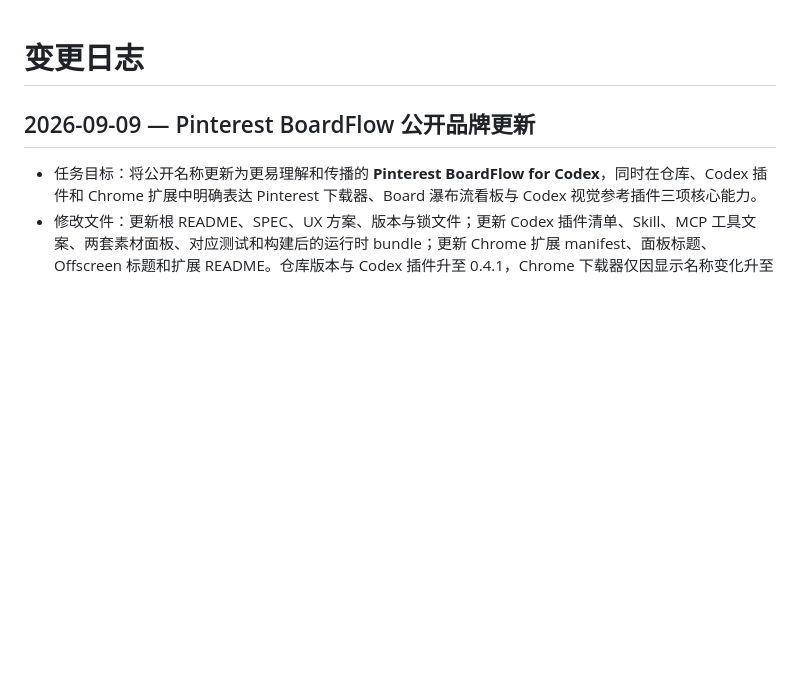
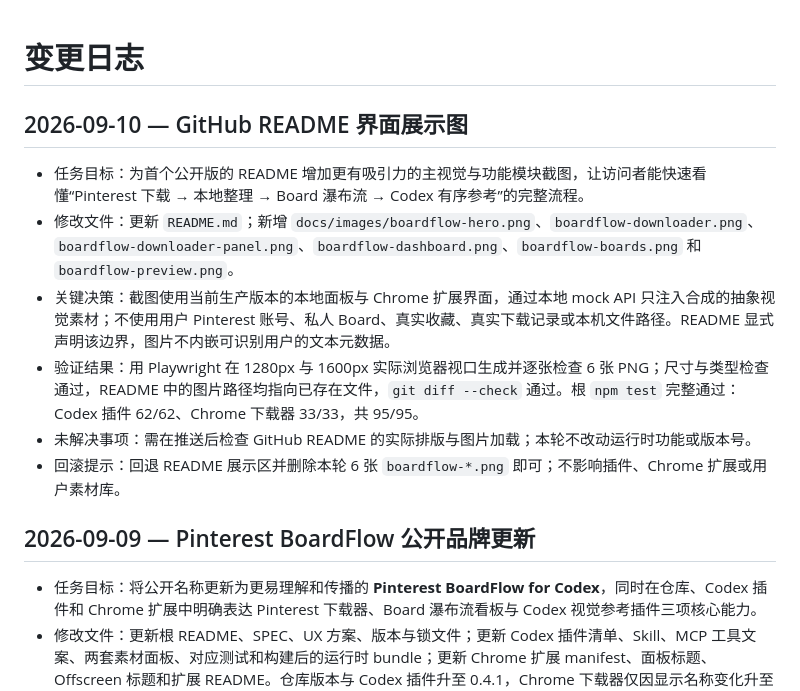
Before and after one commit to Panda-LJW/pinterest-reference-panel, a Markdown page: LOG.md, the part around the change. Rendered like a GitHub page; blank space fills up the shorter version.

Commit message:
docs: add BoardFlow README showcase (#3)
Co-authored-by: Panda-LJW <199377893+Panda-LJW@users.noreply.github.com>

```diff
--- a/LOG.md
+++ b/LOG.md
@@ -1,4 +1,13 @@
 # 变更日志
+
+## 2026-09-10 — GitHub README 界面展示图
+
+- 任务目标：为首个公开版的 README 增加更有吸引力的主视觉与功能模块截图，让访问者能快速看懂“Pinterest 下载 → 本地整理 → Board 瀑布流 → Codex 有序参考”的完整流程。
+- 修改文件：更新 `README.md`；新增 `docs/images/boardflow-hero.png`、`boardflow-downloader.png`、`boardflow-downloader-panel.png`、`boardflow-dashboard.png`、`boardflow-boards.png` 和 `boardflow-preview.png`。
+- 关键决策：截图使用当前生产版本的本地面板与 Chrome 扩展界面，通过本地 mock API 只注入合成的抽象视觉素材；不使用用户 Pinterest 账号、私人 Board、真实收藏、真实下载记录或本机文件路径。README 显式声明该边界，图片不内嵌可识别用户的文本元数据。
+- 验证结果：用 Playwright 在 1280px 与 1600px 实际浏览器视口生成并逐张检查 6 张 PNG；尺寸与类型检查通过，README 中的图片路径均指向已存在文件，`git diff --check` 通过。根 `npm test` 完整通过：Codex 插件 62/62、Chrome 下载器 33/33，共 95/95。
+- 未解决事项：需在推送后检查 GitHub README 的实际排版与图片加载；本轮不改动运行时功能或版本号。
+- 回滚提示：回退 README 展示区并删除本轮 6 张 `boardflow-*.png` 即可；不影响插件、Chrome 扩展或用户素材库。
 
 ## 2026-09-09 — Pinterest BoardFlow 公开品牌更新
 
```
Also changed, not shown: LOG-INDEX.md (+1 -0 lines), README.md (+45 -1 lines), docs/images/boardflow-boards.png (added), docs/images/boardflow-dashboard.png (added), docs/images/boardflow-downloader-panel.png (added), docs/images/boardflow-downloader.png (added), docs/images/boardflow-hero.png (added), docs/images/boardflow-preview.png (added).
